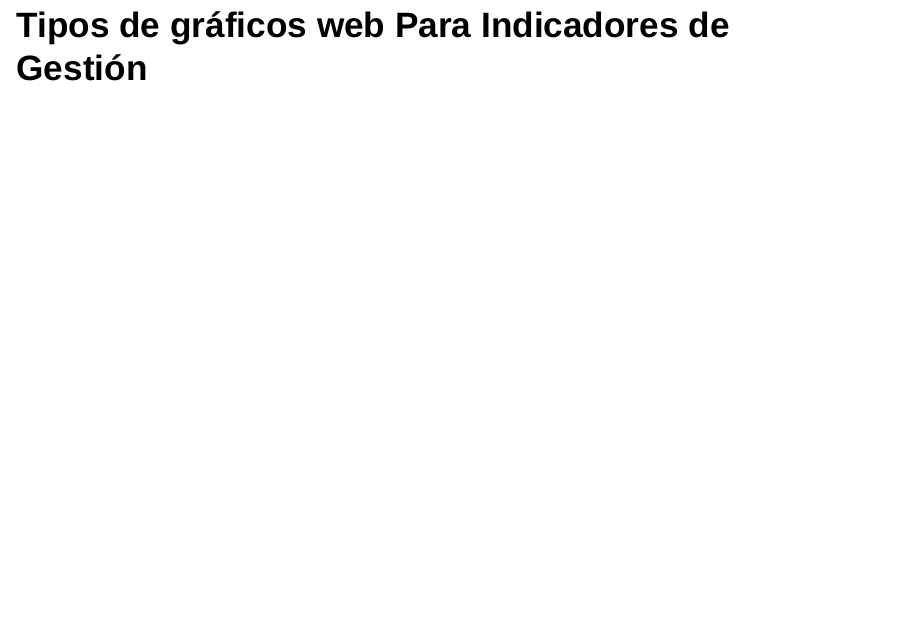
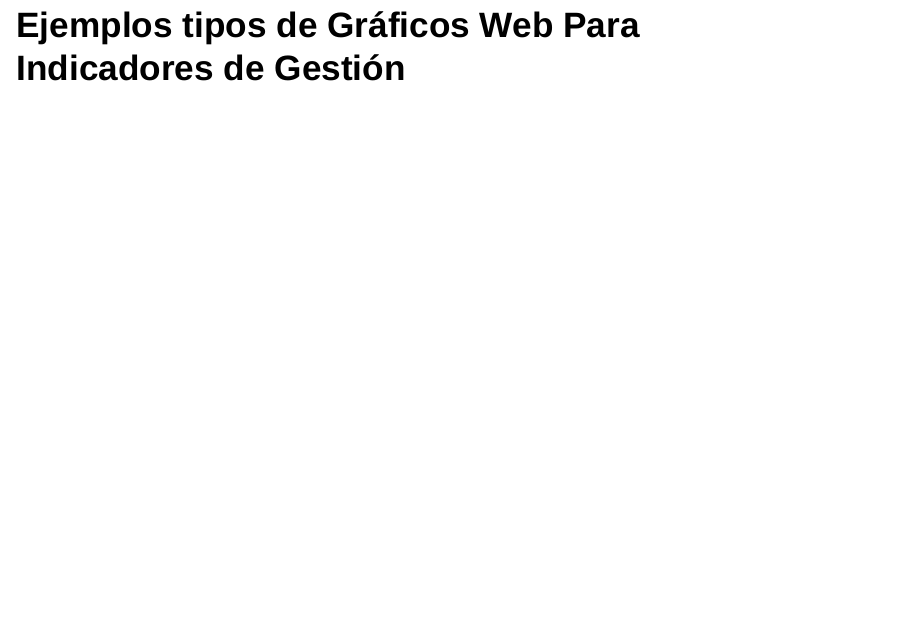
Before and after one commit to alberto1976/Icontec, an R Markdown document (index.Rmd): page 31 of 34. Rendered offline with R 4.5, knitr and Pandoc, with nearby package versions; drawn as Slidy slides in place of the format the file asks for; some code elsewhere in the file could not run offline.

Commit message:
Se actualiza gráfico de indicadores de gestión

```diff
--- a/index.Rmd
+++ b/index.Rmd
@@ -171,7 +171,7 @@ Los indicadores de gestión, a diferencia de las estadísticas y los indicadores
 * Disposición de información
 
 
-## Tipos de gráficos web Para Indicadores de Gestión
+## Ejemplos tipos de Gráficos Web Para Indicadores de Gestión
 
 ## Calibradores (Gauges)
 
```
